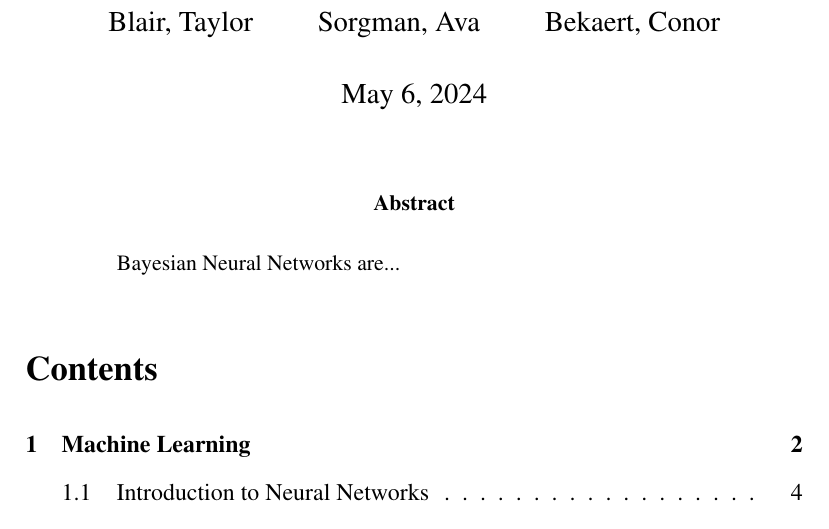
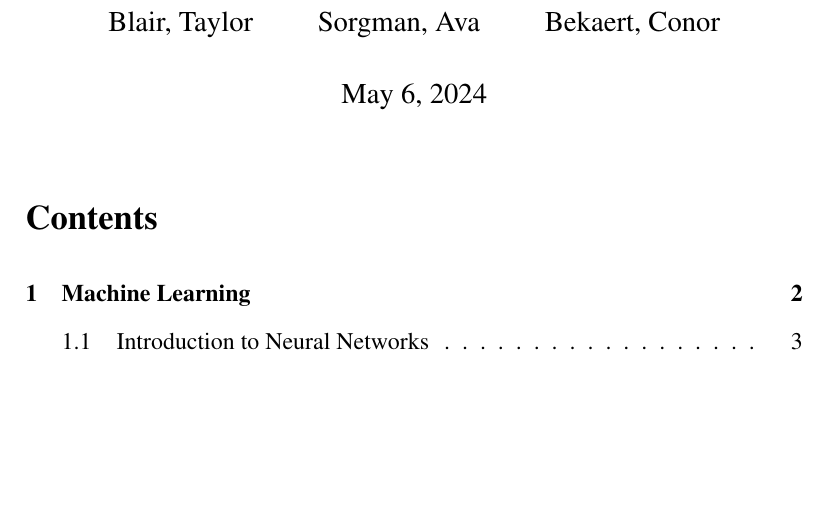
Before and after one commit to tbogoodnews/BNN-final-project, a LaTeX document (Paper/paper.tex): part of page 1 of 19, cut so that both start at the same text, the shorter picture padded with empty space. Compiled offline with pdfLaTeX.

Commit message:
removed abstract
lol

```diff
--- a/Paper/paper.tex
+++ b/Paper/paper.tex
@@ -59,9 +59,9 @@
 
 
 
-\begin{abstract}
-	Bayesian Neural Networks are...
-\end{abstract}
+%\begin{abstract}
+%	Bayesian Neural Networks are...
+%\end{abstract}
 
 \tableofcontents
 
```
Also changed, not shown: Paper/paper.pdf.
